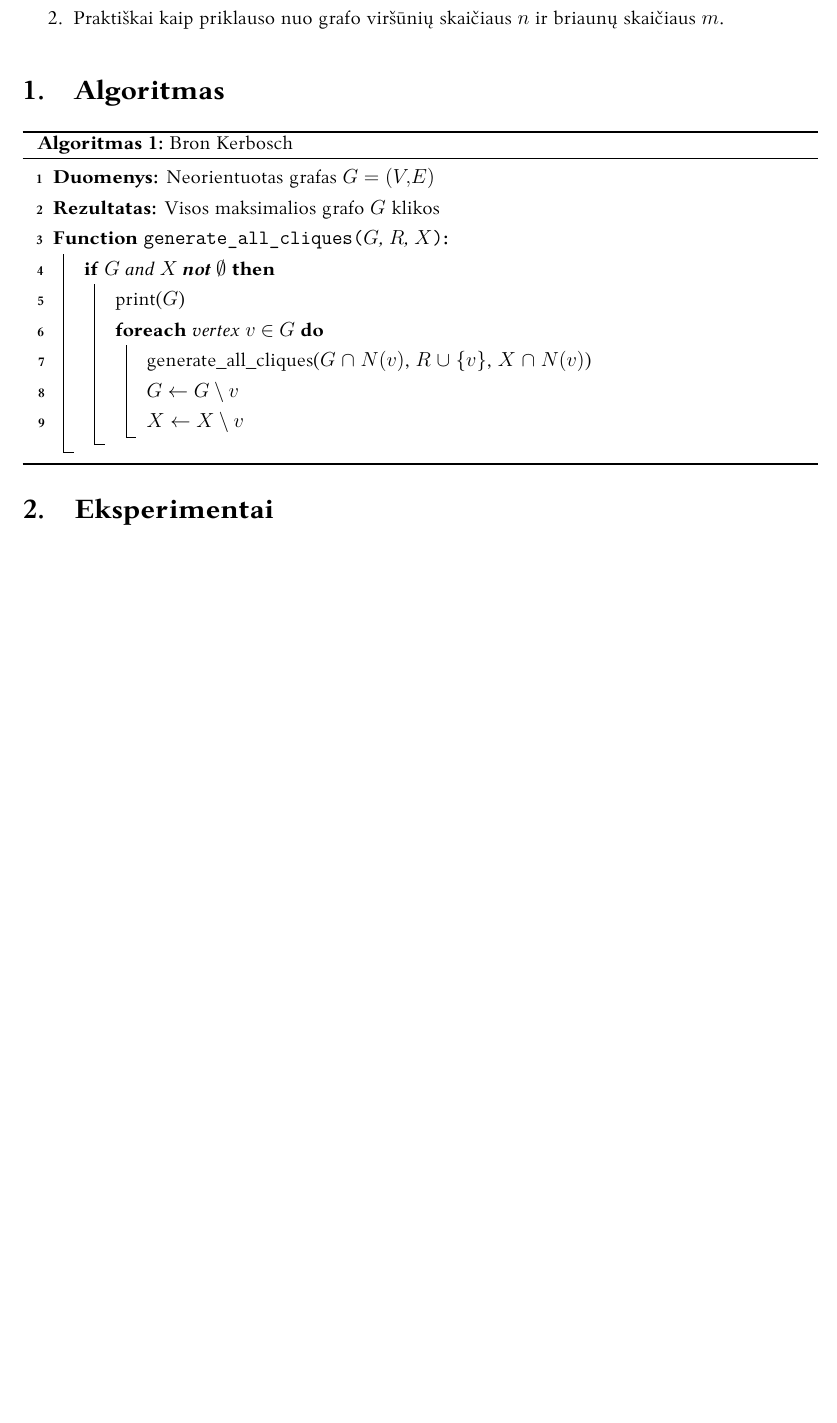
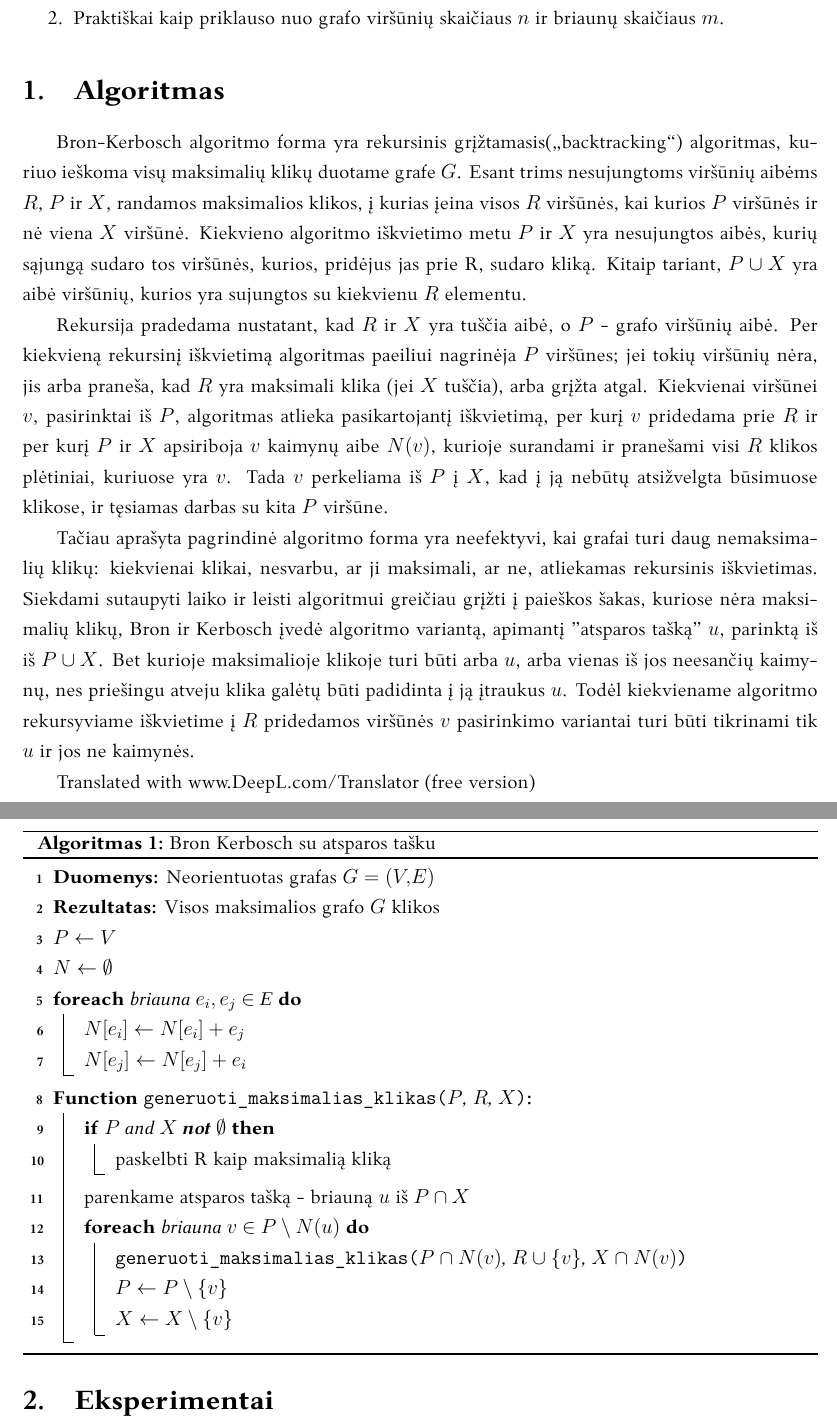
Before and after one commit to xadips/algoanalize, a LaTeX document (Projektas/projektinis.tex): part of page 3 of 3 before the commit and two parts of pages 3 and 4 of 4 after it, the two joined at a grey line, cut so that both start at the same text, the shorter picture padded with empty space. Compiled offline with XeLaTeX; a missing font is replaced by an installed copy or a similar font.

Commit message:
Fixed algorithm section and added code

```diff
--- a/Projektas/projektinis.tex
+++ b/Projektas/projektinis.tex
@@ -54,22 +54,38 @@ sudėtingumą:
 \end{enumerate}
 
 \section{Algoritmas}
+Bron-Kerbosch algoritmo forma yra rekursinis grįžtamasis(„backtracking“) algoritmas, kuriuo ieškoma visų maksimalių klikų duotame grafe $G$. Esant trims nesujungtoms viršūnių aibėms $R$, $P$ ir $X$, randamos maksimalios klikos, į kurias įeina visos $R$ viršūnės, kai kurios $P$ viršūnės ir nė viena $X$ viršūnė. Kiekvieno algoritmo iškvietimo metu $P$ ir $X$ yra nesujungtos aibės, kurių sąjungą sudaro tos viršūnės, kurios, pridėjus jas prie R, sudaro kliką. Kitaip tariant, $P \cup X$ yra aibė viršūnių, kurios yra sujungtos su kiekvienu $R$ elementu.
+
+Rekursija pradedama nustatant, kad $R$ ir $X$ yra tuščia aibė, o $P$ - grafo viršūnių aibė. Per kiekvieną rekursinį iškvietimą algoritmas paeiliui nagrinėja $P$ viršūnes; jei tokių viršūnių nėra, jis arba praneša, kad $R$ yra maksimali klika (jei $X$ tuščia), arba grįžta atgal. Kiekvienai viršūnei $v$, pasirinktai iš $P$, algoritmas atlieka pasikartojantį iškvietimą, per kurį $v$ pridedama prie $R$ ir per kurį $P$ ir $X$ apsiriboja $v$ kaimynų aibe $N(v)$, kurioje surandami ir pranešami visi $R$ klikos plėtiniai, kuriuose yra $v$. Tada $v$ perkeliama iš $P$ į $X$, kad į ją nebūtų atsižvelgta būsimuose klikose, ir tęsiamas darbas su kita $P$ viršūne.
+
+Tačiau aprašyta pagrindinė algoritmo forma yra neefektyvi, kai grafai turi daug nemaksimalių klikų: kiekvienai klikai, nesvarbu, ar ji maksimali, ar ne, atliekamas rekursinis iškvietimas. Siekdami sutaupyti laiko ir leisti algoritmui greičiau grįžti į paieškos šakas, kuriose nėra maksimalių klikų, Bron ir Kerbosch įvedė algoritmo variantą, apimantį "atsparos tašką" $u$, parinktą iš iš $P \cup X$. Bet kurioje maksimalioje klikoje turi būti arba $u$, arba vienas iš jos neesančių kaimynų, nes priešingu atveju klika galėtų būti padidinta į ją įtraukus $u$. Todėl kiekviename algoritmo rekursyviame iškvietime į $R$ pridedamos viršūnės $v$ pasirinkimo variantai turi būti tikrinami tik $u$ ir jos ne kaimynės.
+
+Translated with www.DeepL.com/Translator (free version)
+
 \begin{algorithm}[H]
   \DontPrintSemicolon
-  \caption{Bron Kerbosch}
+  \caption{Bron Kerbosch su atsparos tašku}
   \textbf{Duomenys:} Neorientuotas grafas $G=(V,E)$ \;
   \textbf{Rezultatas:} Visos maksimalios grafo $G$ klikos \;
-  \SetKwFunction{FMain}{generate\_all\_cliques}
+  $P \gets V$ \;
+  $N \gets \emptyset$ \;
+  \ForEach{briauna $e_i, e_j$ $\in$ E}{
+    $N[e_i] \gets N[e_i] + e_j$ \;
+    $N[e_j] \gets N[e_j] + e_i$ \;
+  }
+  \SetKwFunction{FMain}{generuoti\_maksimalias\_klikas}
   \SetKwProg{Fn}{Function}{:}{}
-  \Fn{\FMain{$G$, $R$, $X$}}{
-    \If{$G$ and $X$ \textbf{not} $\emptyset$}{
-      print($G$)  \;
-      \ForEach{vertex $v$ $\in$ $G$}{
-       generate\_all\_cliques($G$ $\cap$ $N(v)$, $R$ $\cup$ $\{v\}$, $X$ $\cap$ $N(v)$) \;
-       $G \gets G \setminus {v}$ \;
-       $X \gets X \setminus {v}$ \;
+  \Fn{\FMain{$P$, $R$, $X$}}{
+    \If{$P$ and $X$ \textbf{not} $\emptyset$}{
+      paskelbti R kaip maksimalią kliką  \;
+    }
+      parenkame atsparos tašką - briauną $u$ iš $P \cap X$ \;
+      \ForEach{briauna $v$ $\in$ $P \setminus N(u)$}{
+       \FMain{$P$ $\cap$ $N(v)$, $R$ $\cup$ $\{v\}$, $X$ $\cap$ $N(v)$} \;
+       $P \gets P \setminus \{v\}$ \;
+       $X \gets X \setminus \{v\}$ \;
       }
-    }
+
   }
 \end{algorithm}
 
```
Also changed, not shown: 1 other file.
